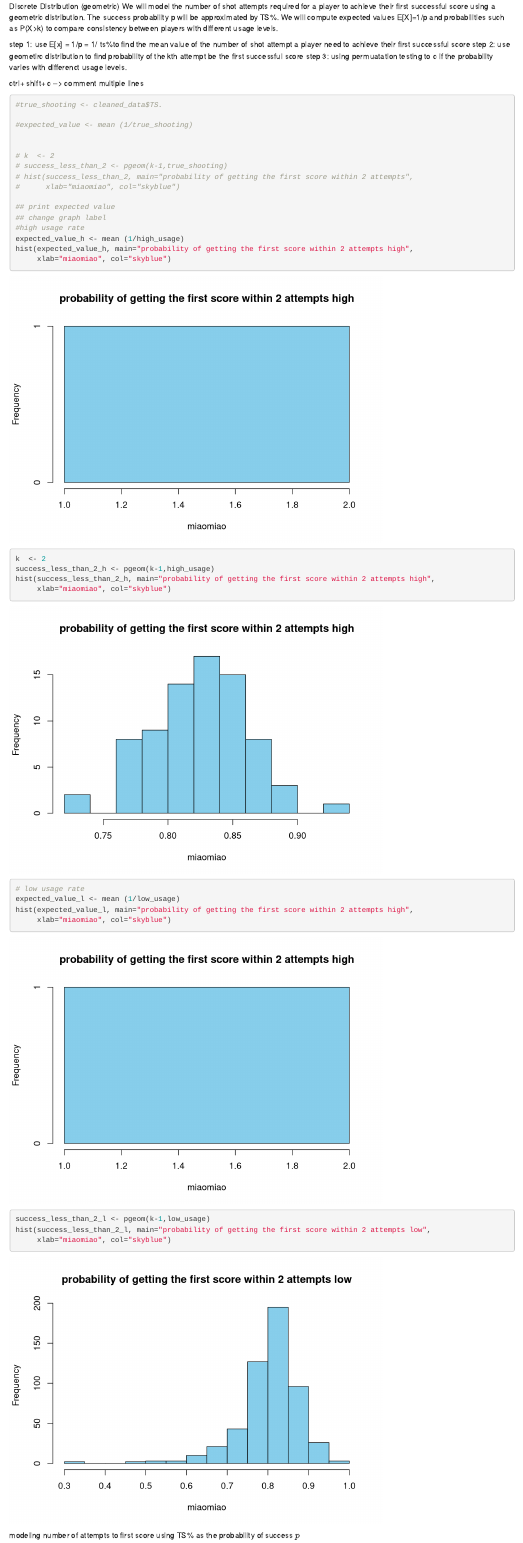
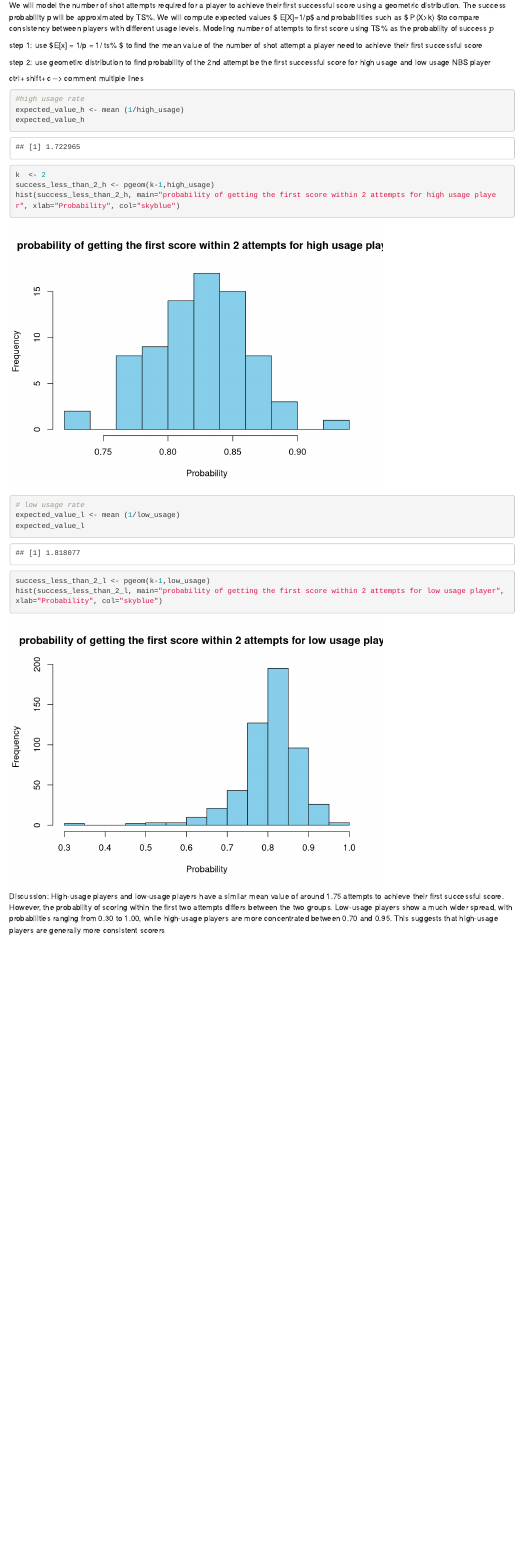
Before and after one commit to AdamWalters1/Stat4714FinalProj, an R Markdown document (FinalProjectSRC.Rmd): the page in a window 1100 px wide, from 7040 px down before the commit and from 7000 px down after it, so that both start at the same text. Rendered offline with R 4.5, knitr and Pandoc, with nearby package versions.

Commit message:
part 3 done

````diff
--- a/FinalProjectSRC.Rmd
+++ b/FinalProjectSRC.Rmd
@@ -122,9 +122,3 @@ hist(perm_diffs, main="Distribution of Permuted Differences",
 abline(v = obs_diff, col="red", lwd=2)
 ```
 
-Discrete Distribution (geometric)
-We will model the number of shot attempts
-required for a player to achieve their first successful score using a geometric
-distribution. The success probability p will be approximated by TS%. We will
-compute expected values E[X]=1/p and probabilities such as P(X>k) to compare
-consistency between players with different usage levels.
@@ -131,40 +126,30 @@ consistency between players with different usage levels.
+We will model the number of shot attempts required for a player to achieve their first successful score using a geometric distribution. The success probability p will be approximated by TS%. We will
+compute expected values $ E[X]=1/p$ and probabilities such as $ P(X>k) $to compare
+consistency between players with different usage levels. Modeling number of attempts to first score using TS% as the probability of success $p$
 
-step 1: use E[x] = 1/p = 1/ ts%to find the mean value of the number of shot attempt a player need to achieve their first successful score
-step 2: use geometirc distribution to find probability of the kth attempt be the first successful score
-step 3: using permuatation testing to c if the probability varies with differenct usage levels.
+
+step 1: use $E[x] = 1/p = 1/ ts% $ to find the mean value of the number of shot attempt a player need to achieve their first successful score
+
+step 2: use geometirc distribution to find probability of the 2nd attempt be the first successful score for high usage and low usage NBS player
+
 
 ctrl+ shift+ c --> comment multiple lines
 ```{r}
-#true_shooting <- cleaned_data$TS.
-
-#expected_value <- mean (1/true_shooting)
-
-
-# k  <- 2
-# success_less_than_2 <- pgeom(k-1,true_shooting)
-# hist(success_less_than_2, main="probability of getting the first score within 2 attempts",
-#      xlab="miaomiao", col="skyblue")
-
-## print expected value
-## change graph label
 #high usage rate
 expected_value_h <- mean (1/high_usage)
-hist(expected_value_h, main="probability of getting the first score within 2 attempts high",
-     xlab="miaomiao", col="skyblue")
+expected_value_h
 k  <- 2
 success_less_than_2_h <- pgeom(k-1,high_usage)
-hist(success_less_than_2_h, main="probability of getting the first score within 2 attempts high",
-     xlab="miaomiao", col="skyblue")
+hist(success_less_than_2_h, main="probability of getting the first score within 2 attempts for high usage player", xlab="Probability", col="skyblue")
 
 # low usage rate
 expected_value_l <- mean (1/low_usage)
-hist(expected_value_l, main="probability of getting the first score within 2 attempts high",
-     xlab="miaomiao", col="skyblue")
+expected_value_l
+
 success_less_than_2_l <- pgeom(k-1,low_usage)
-hist(success_less_than_2_l, main="probability of getting the first score within 2 attempts low",
-     xlab="miaomiao", col="skyblue")
+hist(success_less_than_2_l, main="probability of getting the first score within 2 attempts for low usage player", xlab="Probability", col="skyblue")
 
 ```
 
-
-modeling number of attempts to first score using TS% as the probability of success $p$
+Discussion:
+High-usage players and low-usage players have a similar mean value of around 1.75 attempts to achieve their first successful score. However, the probability of scoring within the first two attempts differs between the two groups. Low-usage players show a much wider spread, with probabilities ranging from 0.30 to 1.00, while high-usage players are more concentrated between 0.70 and 0.95. This suggests that high-usage players are generally more consistent scorers
````
Also changed, not shown: FinalProjectSRC.html (added), FinalProjectSRC.Rmd (11 more changed lines).
